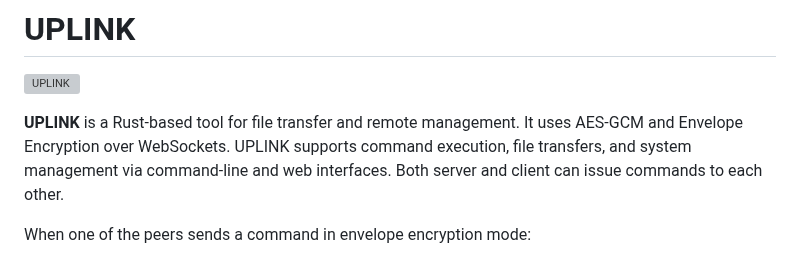
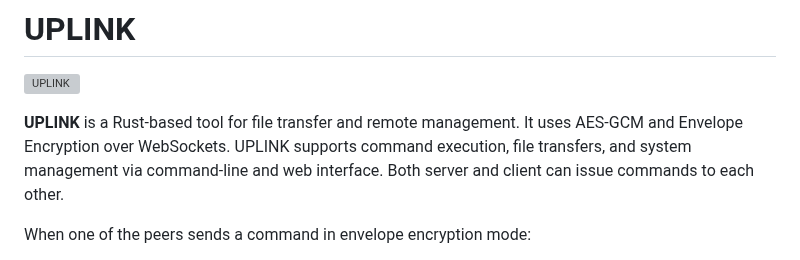
Before and after one commit to krystianbajno/uplink, a Markdown page: README.md, the part around the change. Drawn GitHub-style; grey boxes are pictures that could not be loaded.

```diff
--- a/README.md
+++ b/README.md
@@ -1,7 +1,7 @@
 # UPLINK
 ![UPLINK](https://raw.githubusercontent.com/krystianbajno/krystianbajno/main/img/uplink.png)
 
-**UPLINK** is a Rust-based tool for file transfer and remote management. It uses AES-GCM and Envelope Encryption over WebSockets. UPLINK supports command execution, file transfers, and system management via command-line and web interfaces. Both server and client can issue commands to each other.
+**UPLINK** is a Rust-based tool for file transfer and remote management. It uses AES-GCM and Envelope Encryption over WebSockets. UPLINK supports command execution, file transfers, and system management via command-line and web interface. Both server and client can issue commands to each other.
 
 When one of the peers sends a command in envelope encryption mode:
 1. Alice establishes an AES-GCM channel with Bob using pre-shared passphrase (key derived using HKDF). AES-GCM is a means of Alice authentication and channel encryption.
```
